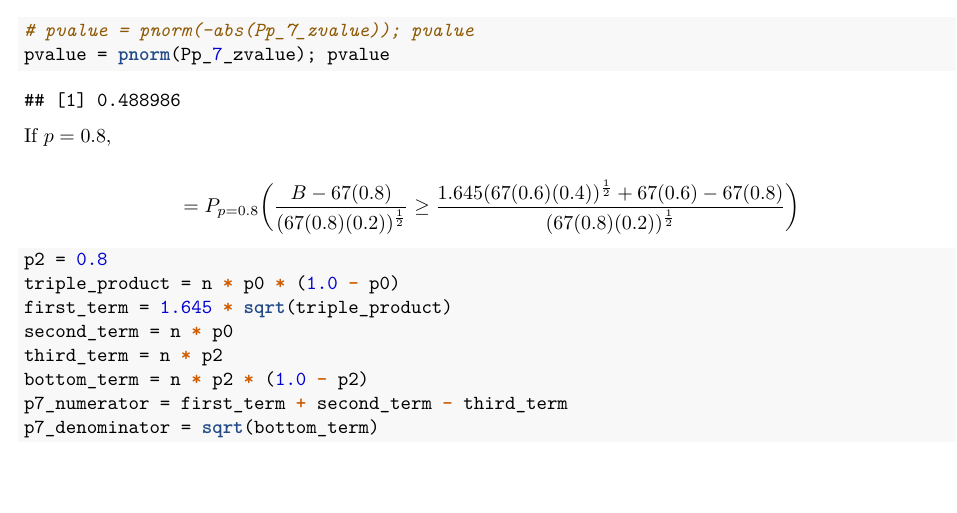
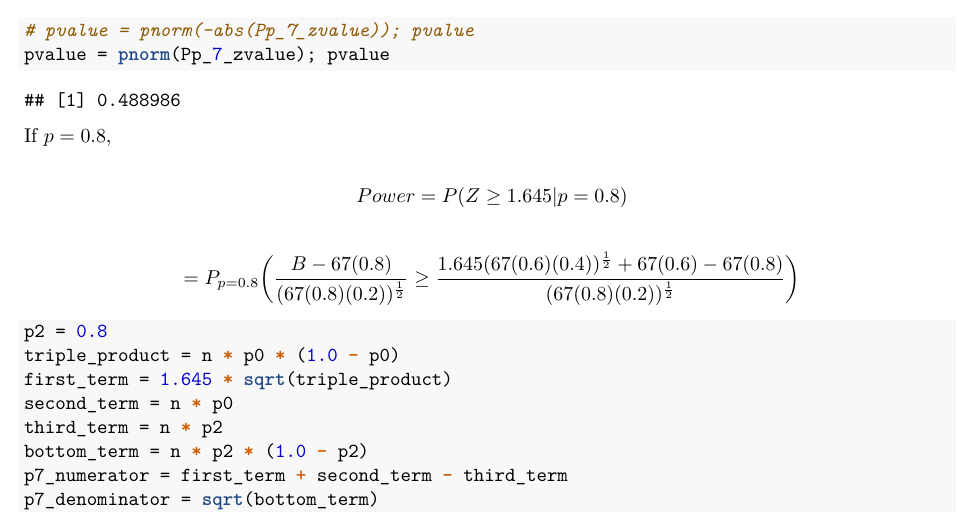
Before and after one commit to bliutwo/stats205, an R Markdown document (hw3/homework_3.Rmd): part of page 5 of 5, cut so that both start at the same text, the shorter picture padded with empty space. The pictures show the output file hw3/homework_3.pdf that the author committed with the source.

Commit message:
31/05/2019 21:01:05

```diff
--- a/hw3/homework_3.Rmd
+++ b/hw3/homework_3.Rmd
@@ -166,6 +166,10 @@ pvalue = pnorm(Pp_7_zvalue); pvalue
 If $p = 0.8$,
 
 \[
+    Power = P(Z \geq 1.645 | p = 0.8)
+\]
+
+\[
     = P_{p=0.8}\bigg(\frac{B - 67(0.8)}{(67(0.8)(0.2))^{\frac{1}{2}}} \geq \frac{1.645(67(0.6)(0.4))^{\frac{1}{2}} + 67(0.6) - 67(0.8)}{(67(0.8)(0.2))^{\frac{1}{2}}}\bigg)
 \]
 
```
Also changed, not shown: hw3/homework_3.pdf.
